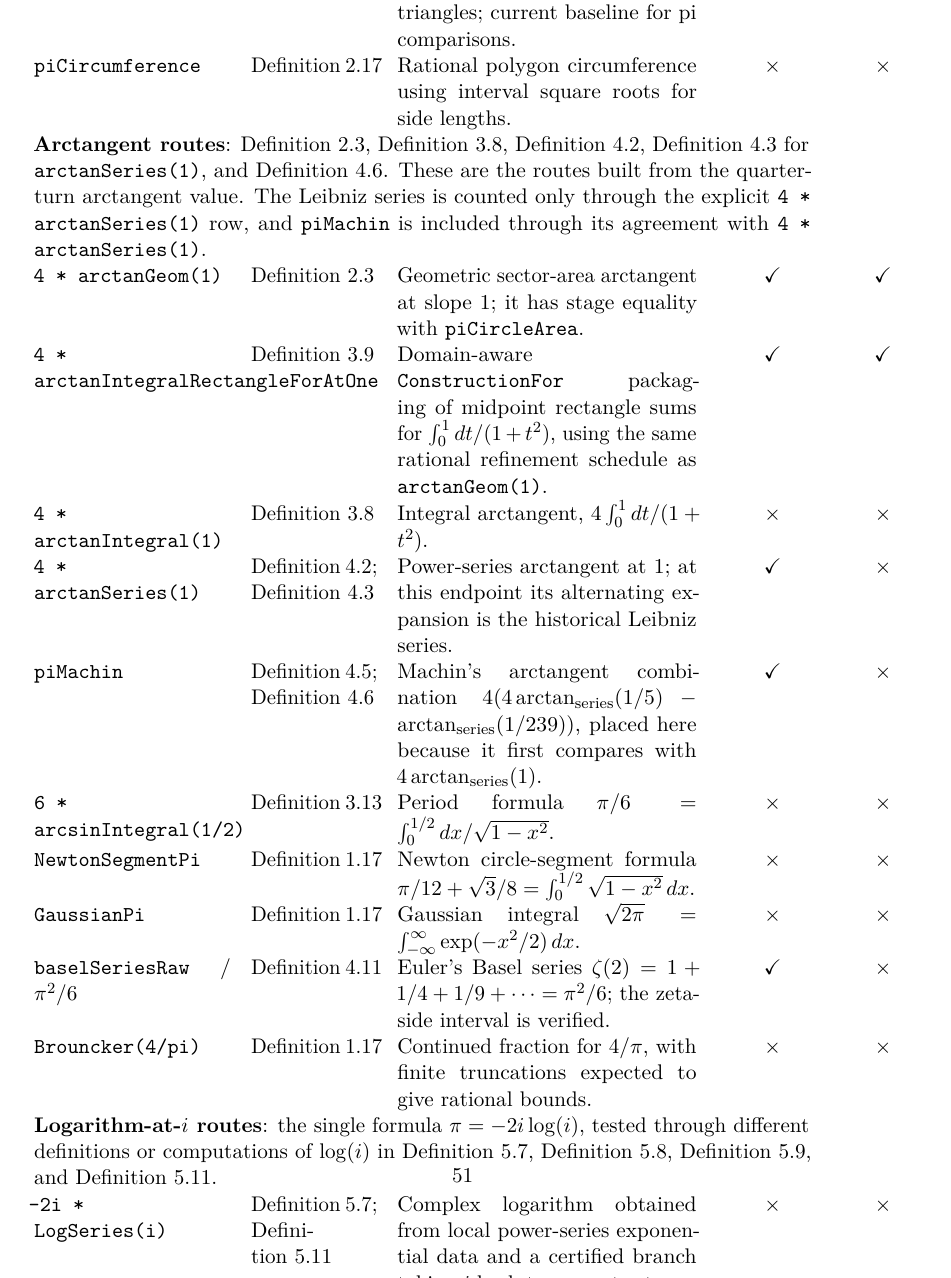
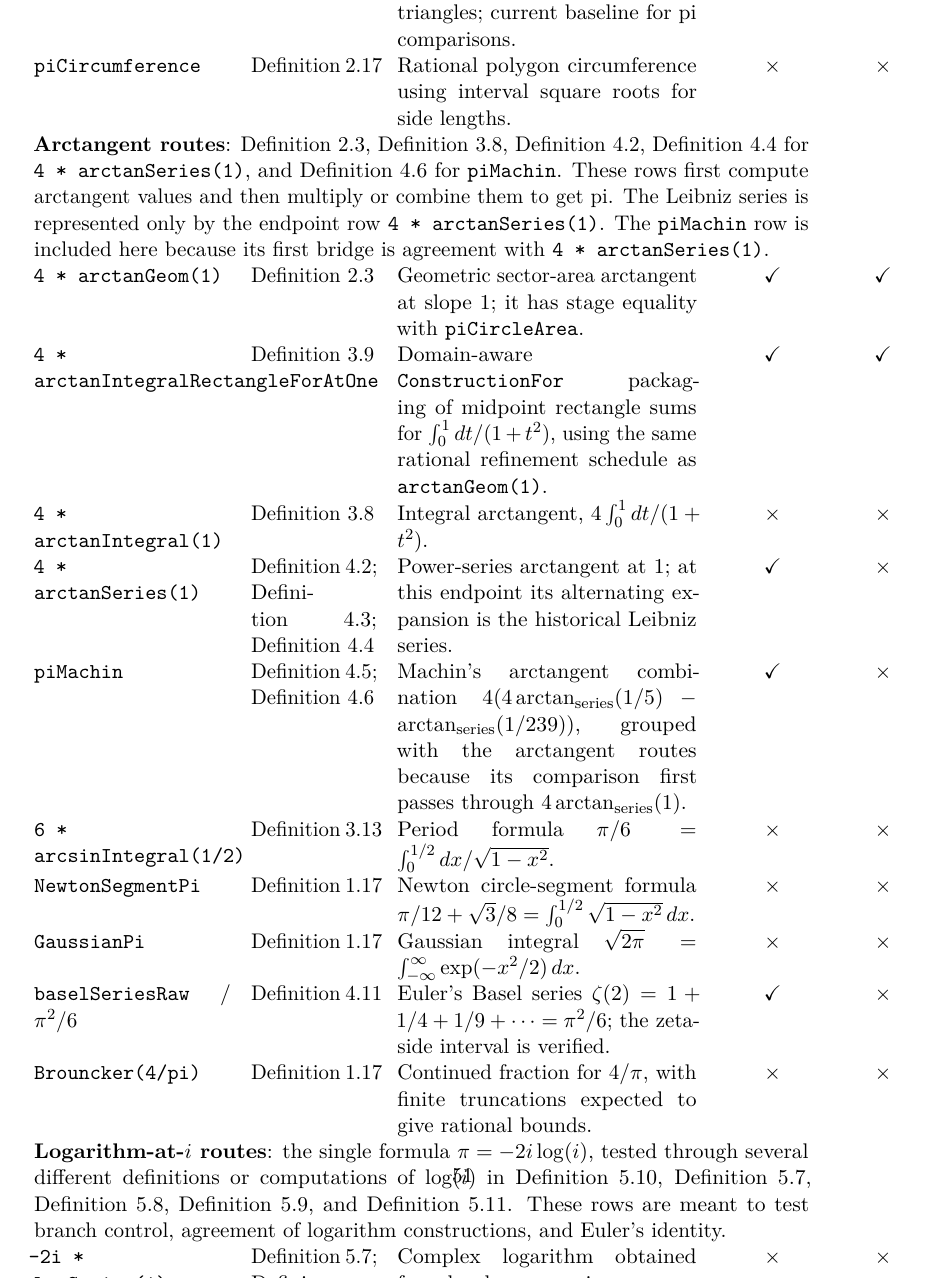
Before and after one commit to liuyao12/computable-analysis, a LaTeX thesis (blueprint/src/web.tex, which reads blueprint/src/08-roadmap.tex): part of page 52 of 56, cut so that both start at the same text. Compiled offline with pdfLaTeX.

Commit message:
Clarify pi scoreboard routes

```diff
--- a/blueprint/src/08-roadmap.tex
+++ b/blueprint/src/08-roadmap.tex
@@ -274,11 +274,13 @@ Rational polygon circumference using interval square roots for side lengths. &
 \multicolumn{5}{p{0.88\textwidth}}{\textbf{Arctangent routes}:
 \cref{def:arctan-area-stage-algorithm},
 \cref{def:arctan-integral}, \cref{def:arctan-series},
-\cref{thm:leibniz-arctan} for \code{arctanSeries(1)}, and
-\cref{thm:leibniz-machin}.  These are the routes built from the quarter-turn
-arctangent value.  The Leibniz series is counted only through the explicit
-\code{4 * arctanSeries(1)} row, and \code{piMachin} is included through its
-agreement with \code{4 * arctanSeries(1)}.}\\
+\cref{thm:power-series-arctan-area-pi} for
+\code{4 * arctanSeries(1)}, and \cref{thm:leibniz-machin} for
+\code{piMachin}.  These rows first compute arctangent values and then multiply
+or combine them to get pi.  The Leibniz series is represented only by the
+endpoint row \code{4 * arctanSeries(1)}.  The \code{piMachin} row is included
+here because its first bridge is agreement
+with \code{4 * arctanSeries(1)}.}\\
 \code{4 * arctanGeom(1)} &
 \cref{def:arctan-area-stage-algorithm} &
 Geometric sector-area arctangent at slope \(1\); it has stage equality with
@@ -296,7 +298,8 @@ Integral arctangent, \(4\int_0^1 dt/(1+t^2)\). &
 \(\times\) & \(\times\)\\
 \code{4 * arctanSeries(1)} &
 \cref{def:arctan-series};
-\cref{thm:leibniz-arctan} &
+\cref{thm:leibniz-arctan};
+\cref{thm:power-series-arctan-area-pi} &
 Power-series arctangent at \(1\); at this endpoint its alternating expansion is
 the historical Leibniz series. &
 \(\checkmark\) & \(\times\)\\
@@ -304,7 +307,7 @@ the historical Leibniz series. &
 \cref{thm:machin-tangent}; \cref{thm:leibniz-machin} &
 Machin's arctangent combination
 \(4(4\arctan_{\mathrm{series}}(1/5)-\arctan_{\mathrm{series}}(1/239))\),
-placed here because it first compares with
+grouped with the arctangent routes because its comparison first passes through
 \(4\arctan_{\mathrm{series}}(1)\). &
 \(\checkmark\) & \(\times\)\\
 \code{6 * arcsinIntegral(1/2)} &
@@ -332,21 +335,27 @@ Continued fraction for \(4/\pi\), with finite truncations expected to give
 rational bounds. &
 \(\times\) & \(\times\)\\
 \multicolumn{5}{p{0.88\textwidth}}{\textbf{Logarithm-at-\(i\) routes}:
-the single formula \(\pi=-2i\log(i)\), tested through different definitions
-or computations of \(\log(i)\) in \cref{def:complex-log-series-at-i},
+the single formula \(\pi=-2i\log(i)\), tested through several different
+definitions or computations of \(\log(i)\) in
+\cref{thm:log-at-i-pi-routes}, \cref{def:complex-log-series-at-i},
 \cref{def:complex-log-path-integral-at-i},
-\cref{def:complex-log-inv-exp-at-i}, and \cref{thm:euler-identity}.}\\
+\cref{def:complex-log-inv-exp-at-i}, and \cref{thm:euler-identity}.  These
+rows are meant to test branch control, agreement of logarithm constructions,
+and Euler's identity.}\\
 \code{-2i * LogSeries(i)} &
-\cref{def:complex-log-series-at-i}; \cref{thm:euler-identity} &
+\cref{def:complex-log-series-at-i};
+\cref{thm:log-at-i-pi-routes}; \cref{thm:euler-identity} &
 Complex logarithm obtained from local power-series exponential data and a
 certified branch taking \(i\) back to a quarter turn. &
 \(\times\) & \(\times\)\\
 \code{-2i * LogPathIntegral(i)} &
-\cref{def:complex-log-path-integral-at-i} &
+\cref{def:complex-log-path-integral-at-i};
+\cref{thm:log-at-i-pi-routes} &
 Complex logarithm as a path integral of \(dz/z\) from \(1\) to \(i\). &
 \(\times\) & \(\times\)\\
 \code{-2i * LogInvExp(i)} &
-\cref{def:complex-log-inv-exp-at-i}; \cref{thm:euler-identity} &
+\cref{def:complex-log-inv-exp-at-i};
+\cref{thm:log-at-i-pi-routes}; \cref{thm:euler-identity} &
 Logarithm as the chosen inverse branch of complex exponential, with Euler
 identity proving the branch value at \(i\). &
 \(\times\) & \(\times\)
```
Also changed, not shown: README.md.
